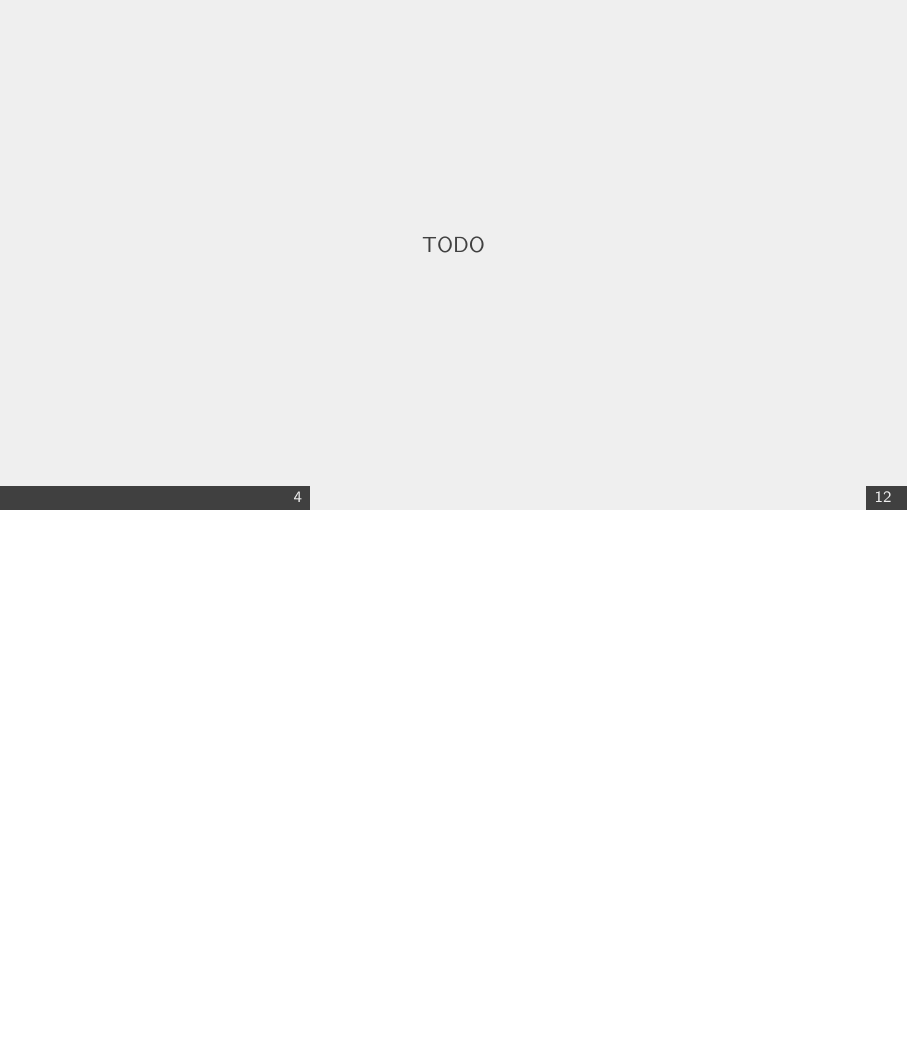
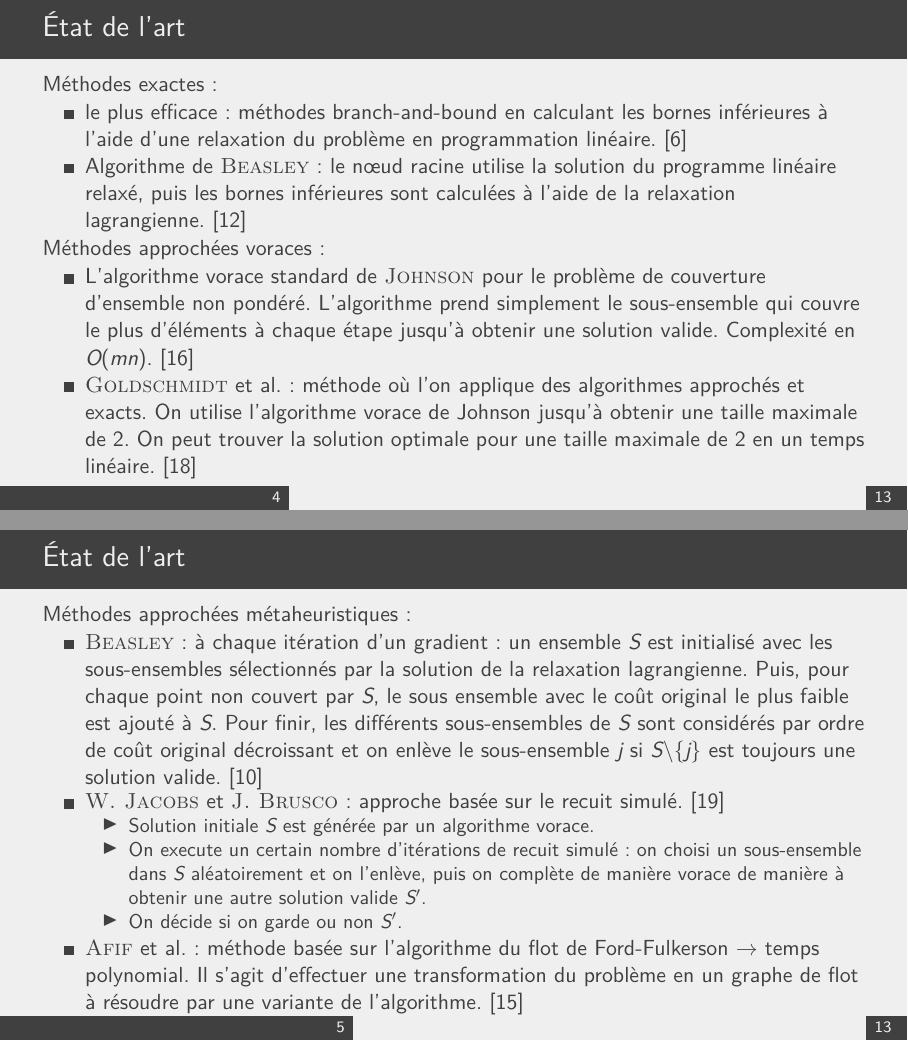
Before and after one commit to pinam45/UQAC_8INF870_Set_cover_problem, LaTeX slides (documents/presentation/main.tex): page 5 of 20 before the commit and pages 5 and 6 of 21 after it, the two joined at a grey line, the shorter picture padded with empty space. Compiled offline with XeLaTeX.

Commit message:
Add state of the art slides

```diff
--- a/documents/presentation/main.tex
+++ b/documents/presentation/main.tex
@@ -148,7 +148,37 @@
 	%% état de l'art
 
 	\begin{frame}
-		\centering TODO
+		\frametitle{État de l'art}
+		Méthodes exactes~:
+		\begin{itemize}
+			\item le plus efficace~: méthodes branch-and-bound en calculant les bornes inférieures à l'aide d'une relaxation du problème en programmation linéaire.~\cite{caprara2000algorithms}
+			\item Algorithme de \citeauthor{Beasley1987}: le nœud racine utilise la solution du programme linéaire relaxé, puis les bornes inférieures sont calculées à l'aide de la relaxation lagrangienne.~\cite{Beasley1987}
+		\end{itemize}
+		Méthodes approchées voraces~:
+		\begin{itemize}
+			\item L'algorithme vorace standard de \citeauthor{Johnson:1973:AAC:800125.804034} pour le problème de couverture d'ensemble non pondéré. L'algorithme prend simplement le sous-ensemble qui couvre le plus d'éléments à chaque étape jusqu'à obtenir une solution valide. Complexité en \(O(mn)\).~\cite{Johnson:1973:AAC:800125.804034}
+			\item \citeauthor{Goldschmidt:1993:MGH:177276.177287}: méthode où l'on applique des
+				algorithmes approchés et exacts.
+				On utilise l'algorithme vorace de Johnson jusqu'à obtenir une taille maximale de 2.
+				On peut trouver la solution optimale pour une taille maximale de 2 en un temps linéaire.~\cite{Goldschmidt:1993:MGH:177276.177287}
+		\end{itemize}
+	\end{frame}
+
+	\begin{frame}
+		\frametitle{État de l'art}
+		Méthodes approchées métaheuristiques~:
+		\begin{itemize}
+			\item \citeauthor{Beasley1990}: à chaque itération d'un gradient~: un ensemble \(S\) est initialisé avec les sous-ensembles sélectionnés par la solution de la relaxation lagrangienne. Puis, pour chaque point non couvert par \(S\), le sous ensemble avec le coût original le plus faible est ajouté à \(S\). Pour finir, les différents sous-ensembles de \(S\) sont considérés par ordre de coût original décroissant et on enlève le sous-ensemble \(j\) si \(S \backslash \{j\}\) est toujours une solution valide.~\cite{Beasley1990}
+			\item \citeauthor{jacobs1995lsh}: approche basée sur le recuit simulé.~\cite{jacobs1995lsh}
+				\begin{itemize}
+					\item Solution initiale \(S\) est générée par un algorithme vorace.
+					\item On execute un certain nombre d'itérations de recuit simulé~:
+					on choisi un sous-ensemble dans \(S\) aléatoirement
+					et on l'enlève, puis on complète de manière vorace de manière à obtenir une autre solution valide \(S'\).
+					\item On décide si on garde ou non \(S'\).
+				\end{itemize}
+			\item \citeauthor{Afif1995}: méthode basée sur l'algorithme du flot de Ford-Fulkerson \(\rightarrow\) temps polynomial. Il s'agit d'effectuer une transformation du problème en un graphe de flot à résoudre par une variante de l'algorithme.~\cite{Afif1995}
+		\end{itemize}
 	\end{frame}
 
 	%% représentation du problème
```
